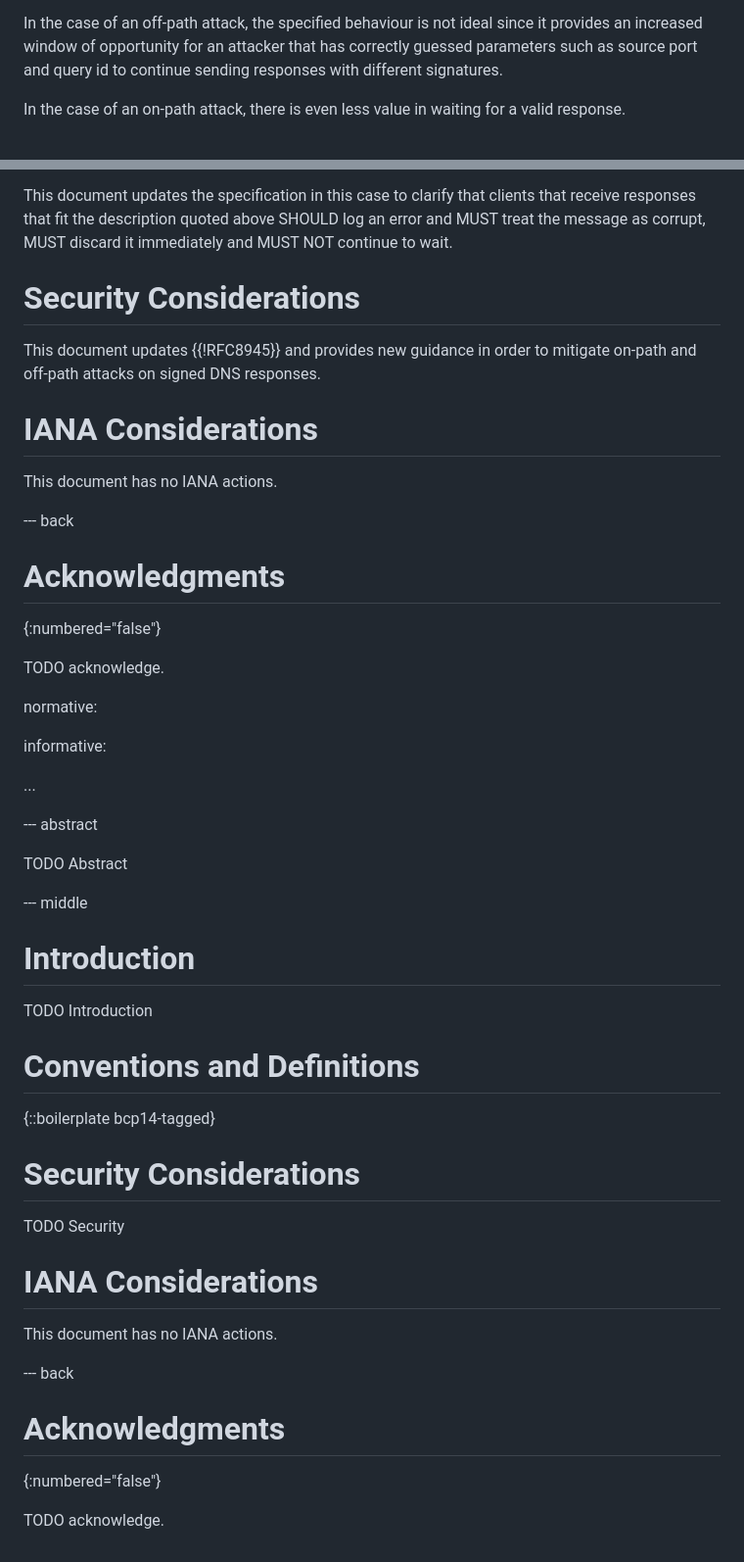
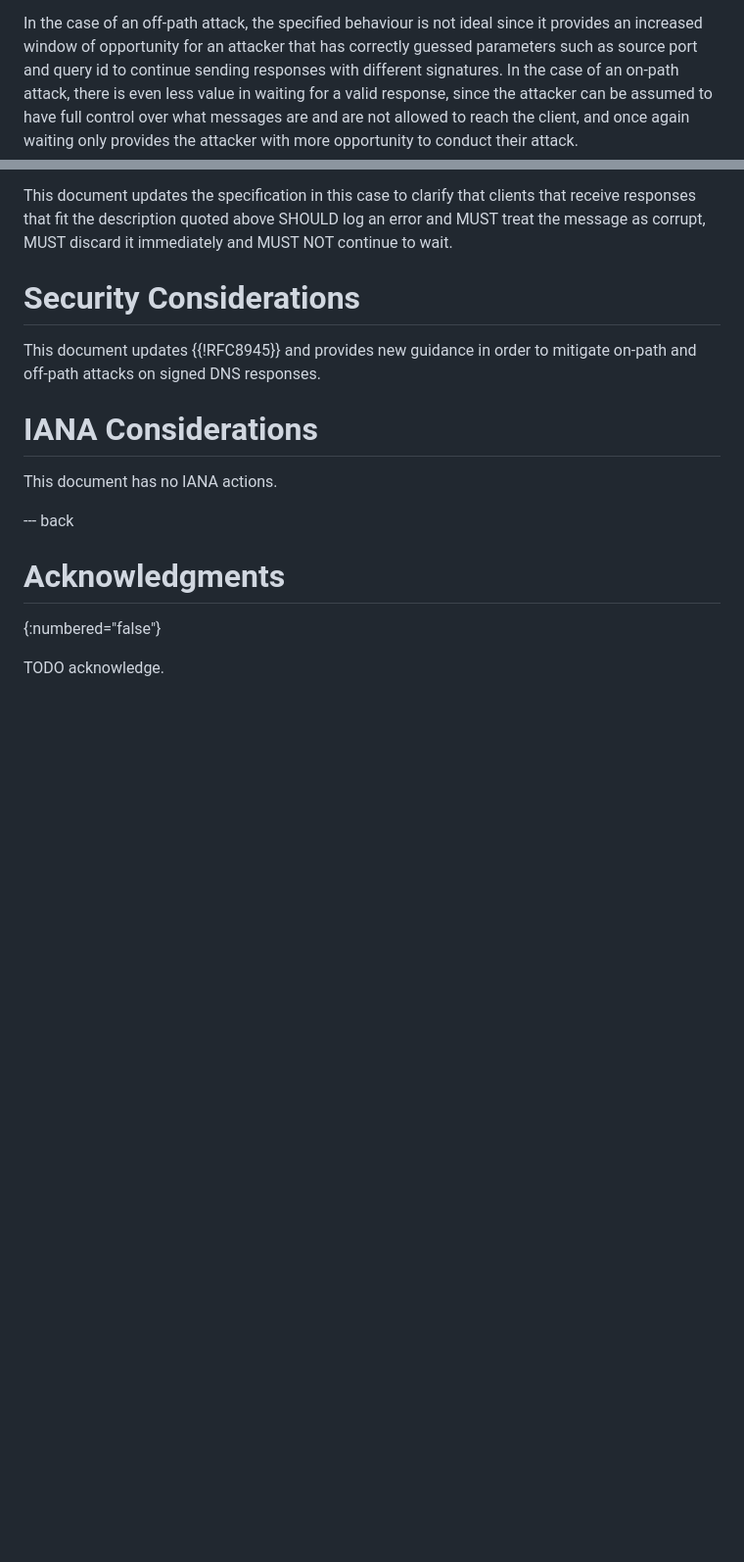
Before and after one commit to ableyjoe/draft-sury-dnsop-tsig-clarify, a Markdown page: draft-sury-dnsop-tsig-clarify.md, 2 parts joined by grey strips. Shown at 98% size. Rendered like a GitHub page; blank space fills up the shorter version.

Commit message:
Whoops, cleanup aisle five

```diff
--- a/draft-sury-dnsop-tsig-clarify.md
+++ b/draft-sury-dnsop-tsig-clarify.md
@@ -85,9 +85,11 @@ In the case of an off-path attack, the specified behaviour is not
 ideal since it provides an increased window of opportunity for an
 attacker that has correctly guessed parameters such as source port
 and query id to continue sending responses with different signatures.
-
 In the case of an on-path attack, there is even less value in waiting
-for a valid response.
+for a valid response, since the attacker can be assumed to have
+full control over what messages are and are not allowed to reach
+the client, and once again waiting only provides the attacker with
+more opportunity to conduct their attack.
 
 This document updates the specification in this case to clarify
 that clients that receive responses that fit the description quoted
@@ -110,44 +112,3 @@ This document has no IANA actions.
 {:numbered="false"}
 
 TODO acknowledge.
-
-
-normative:
-
-informative:
-
-...
-
---- abstract
-
-TODO Abstract
-
-
---- middle
-
-# Introduction
-
-TODO Introduction
-
-
-# Conventions and Definitions
-
-{::boilerplate bcp14-tagged}
-
-
-# Security Considerations
-
-TODO Security
-
-
-# IANA Considerations
-
-This document has no IANA actions.
-
-
---- back
-
-# Acknowledgments
-{:numbered="false"}
-
-TODO acknowledge.
```
